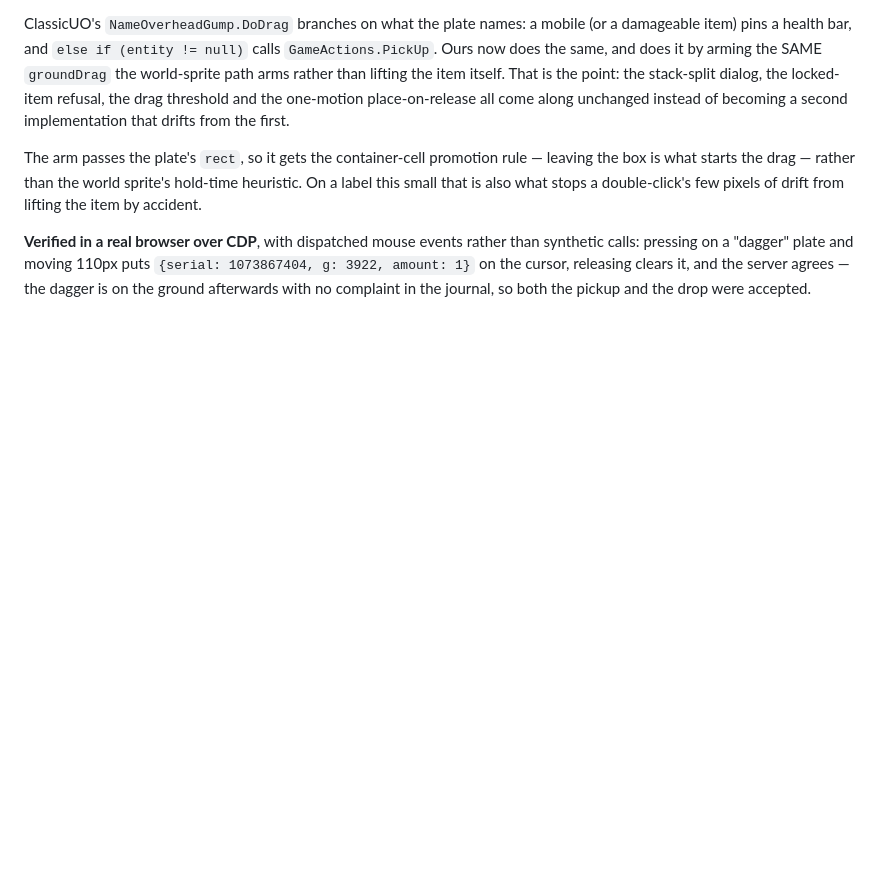
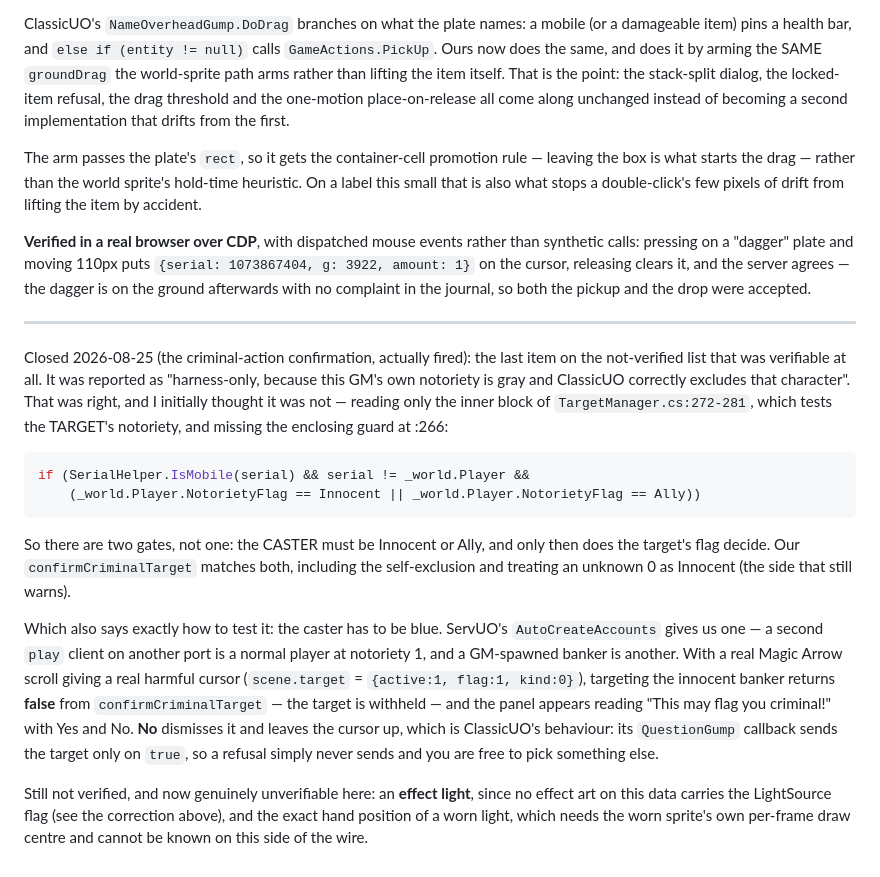
Before and after one commit to hulryung-uo/anima-client, a Markdown page: docs/CLASSICUO_GAPS.md, the part around the change. GitHub-like rendering; blank space fills up the shorter version.

Commit message:
docs: the criminal-action confirmation fires — verified with a blue caster
The last item on the not-verified list that was verifiable at all. It was
reported as harness-only "because this GM's own notoriety is gray and ClassicUO
correctly excludes that character". That was right; I first thought it was not,
having read only the inner block of TargetManager.cs:272-281 — which tests the
TARGET's flag — and missed the enclosing guard at :266:

    if (SerialHelper.IsMobile(serial) && serial != _world.Player &&
        (Player.NotorietyFlag == Innocent || Player.NotorietyFlag == Ally))

Two gates, not one: the CASTER must be Innocent or Ally before the target's flag
gets a vote. Our confirmCriminalTarget already matched both, self-exclusion and
all, treating an unknown 0 as Innocent — the side that still warns.

That also says how to test it: the caster has to be blue. ServUO's
AutoCreateAccounts gives one for free — a second play client is a normal player
at notoriety 1, and a GM-spawned banker is an innocent target. With a real Magic
Arrow scroll producing a real harmful cursor (scene.target = {active:1, flag:1,
kind:0}), targeting the banker returns false from confirmCriminalTarget — the
target is withheld — and the panel appears reading "This may flag you criminal!"
with Yes and No. No dismisses it and leaves the cursor up, matching ClassicUO,
whose QuestionGump sends the target only on true.

What remains unverified is now genuinely unverifiable here: an effect light, as
no effect art on this data carries the LightSource flag, and the exact hand
position of a worn light, which needs the worn sprite's per-frame draw centre.

````diff
--- a/docs/CLASSICUO_GAPS.md
+++ b/docs/CLASSICUO_GAPS.md
@@ -2219,3 +2219,38 @@ synthetic calls: pressing on a "dagger" plate and moving 110px puts
 `{serial: 1073867404, g: 3922, amount: 1}` on the cursor, releasing clears it,
 and the server agrees — the dagger is on the ground afterwards with no complaint
 in the journal, so both the pickup and the drop were accepted.
+
+---
+
+Closed 2026-08-25 (the criminal-action confirmation, actually fired): the last
+item on the not-verified list that was verifiable at all. It was reported as
+"harness-only, because this GM's own notoriety is gray and ClassicUO correctly
+excludes that character". That was right, and I initially thought it was not —
+reading only the inner block of `TargetManager.cs:272-281`, which tests the
+TARGET's notoriety, and missing the enclosing guard at :266:
+
+```csharp
+if (SerialHelper.IsMobile(serial) && serial != _world.Player &&
+    (_world.Player.NotorietyFlag == Innocent || _world.Player.NotorietyFlag == Ally))
+```
+
+So there are two gates, not one: the CASTER must be Innocent or Ally, and only
+then does the target's flag decide. Our `confirmCriminalTarget` matches both,
+including the self-exclusion and treating an unknown 0 as Innocent (the side that
+still warns).
+
+Which also says exactly how to test it: the caster has to be blue. ServUO's
+`AutoCreateAccounts` gives us one — a second `play` client on another port is a
+normal player at notoriety 1, and a GM-spawned banker is another. With a real
+Magic Arrow scroll giving a real harmful cursor (`scene.target` =
+`{active:1, flag:1, kind:0}`), targeting the innocent banker returns **false**
+from `confirmCriminalTarget` — the target is withheld — and the panel appears
+reading "This may flag you criminal!" with Yes and No. **No** dismisses it and
+leaves the cursor up, which is ClassicUO's behaviour: its `QuestionGump` callback
+sends the target only on `true`, so a refusal simply never sends and you are free
+to pick something else.
+
+Still not verified, and now genuinely unverifiable here: an **effect light**, since
+no effect art on this data carries the LightSource flag (see the correction
+above), and the exact hand position of a worn light, which needs the worn
+sprite's own per-frame draw centre and cannot be known on this side of the wire.
````
